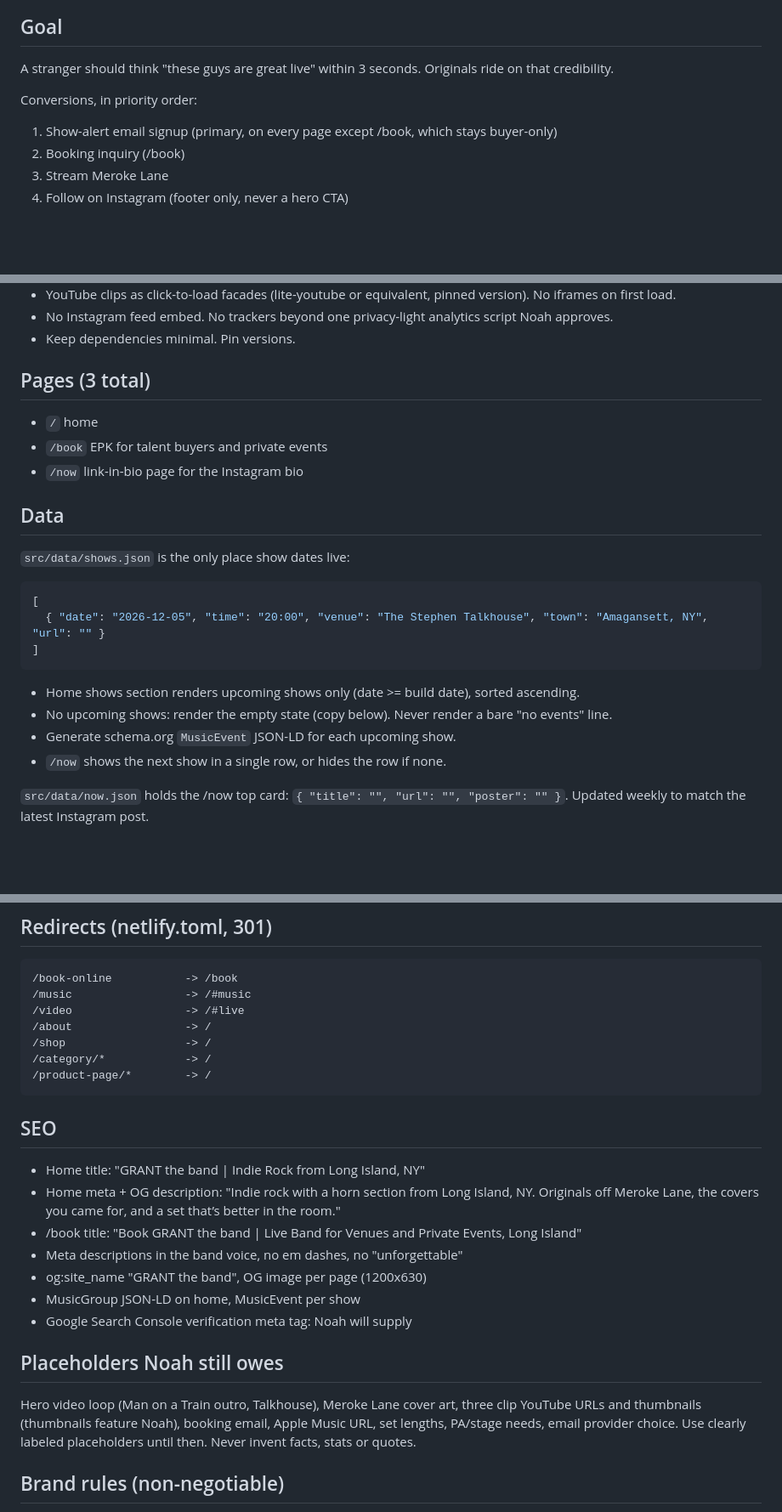
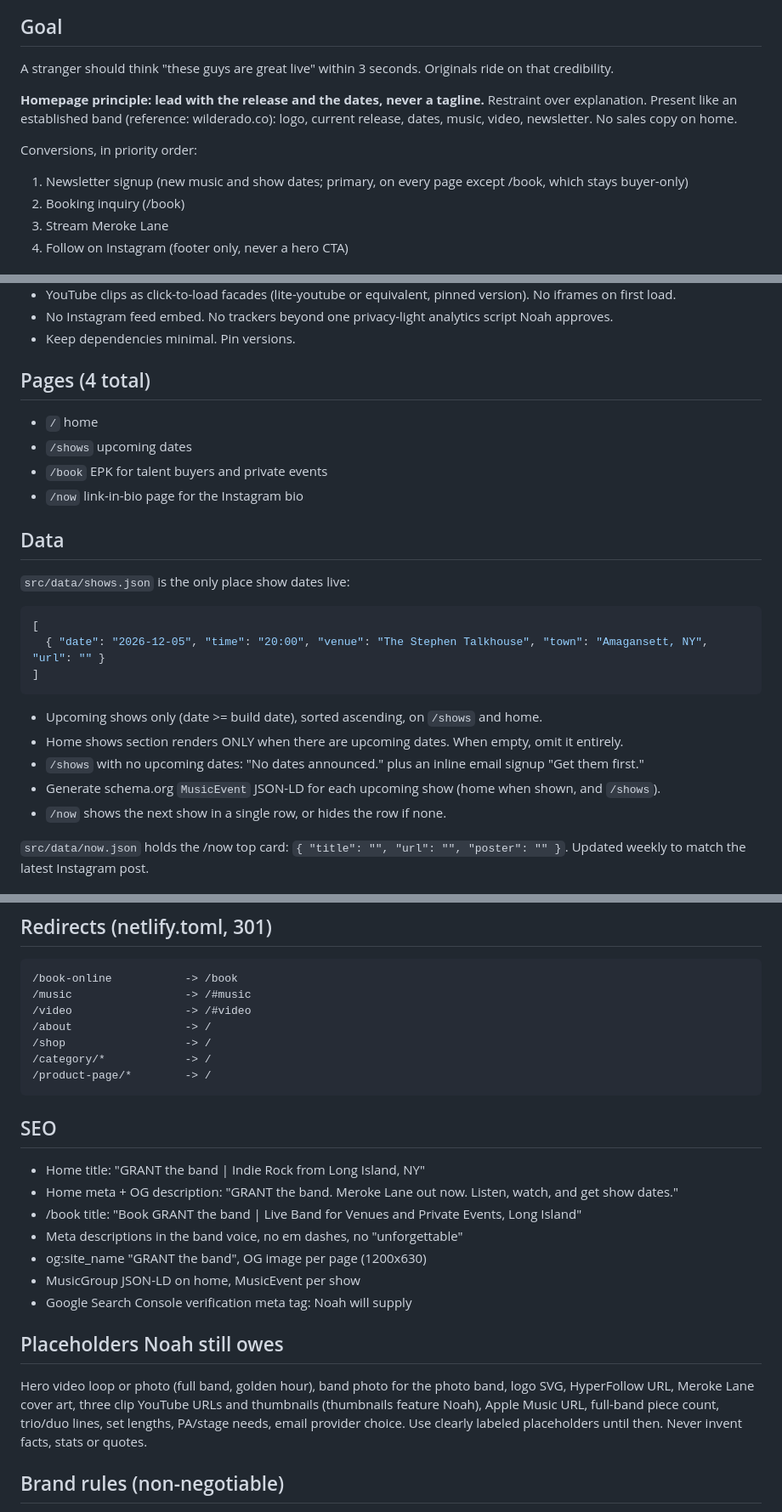
Before and after one commit to noahglevine/Grant-the-band-Website, a Markdown page: CLAUDE.md, 3 parts joined by grey strips. Shown at 85% size. Drawn GitHub-style; blank space fills up the shorter version.

````diff
--- a/CLAUDE.md
+++ b/CLAUDE.md
@@ -6,8 +6,10 @@ You are building and maintaining the website for GRANT the band, an indie rock b
 
 A stranger should think "these guys are great live" within 3 seconds. Originals ride on that credibility.
 
+**Homepage principle: lead with the release and the dates, never a tagline.** Restraint over explanation. Present like an established band (reference: wilderado.co): logo, current release, dates, music, video, newsletter. No sales copy on home.
+
 Conversions, in priority order:
-1. Show-alert email signup (primary, on every page except /book, which stays buyer-only)
+1. Newsletter signup (new music and show dates; primary, on every page except /book, which stays buyer-only)
 2. Booking inquiry (/book)
 3. Stream Meroke Lane
 4. Follow on Instagram (footer only, never a hero CTA)
@@ -24,9 +26,10 @@ Conversions, in priority order:
 - No Instagram feed embed. No trackers beyond one privacy-light analytics script Noah approves.
 - Keep dependencies minimal. Pin versions.
 
-## Pages (3 total)
+## Pages (4 total)
 
 - `/` home
+- `/shows` upcoming dates
 - `/book` EPK for talent buyers and private events
 - `/now` link-in-bio page for the Instagram bio
 
@@ -40,9 +43,10 @@ Conversions, in priority order:
 ]
 ```
 
-- Home shows section renders upcoming shows only (date >= build date), sorted ascending.
-- No upcoming shows: render the empty state (copy below). Never render a bare "no events" line.
-- Generate schema.org `MusicEvent` JSON-LD for each upcoming show.
+- Upcoming shows only (date >= build date), sorted ascending, on `/shows` and home.
+- Home shows section renders ONLY when there are upcoming dates. When empty, omit it entirely.
+- `/shows` with no upcoming dates: "No dates announced." plus an inline email signup "Get them first."
+- Generate schema.org `MusicEvent` JSON-LD for each upcoming show (home when shown, and `/shows`).
 - `/now` shows the next show in a single row, or hides the row if none.
 
 `src/data/now.json` holds the /now top card: `{ "title": "", "url": "", "poster": "" }`. Updated weekly to match the latest Instagram post.
@@ -134,7 +146,7 @@ Single phone-width column: wordmark, "Indie rock from Long Island. Better in the
 ```
 /book-online           -> /book
 /music                 -> /#music
-/video                 -> /#live
+/video                 -> /#video
 /about                 -> /
 /shop                  -> /
 /category/*            -> /
@@ -144,7 +156,7 @@ Single phone-width column: wordmark, "Indie rock from Long Island. Better in the
 ## SEO
 
 - Home title: "GRANT the band | Indie Rock from Long Island, NY"
-- Home meta + OG description: "Indie rock with a horn section from Long Island, NY. Originals off Meroke Lane, the covers you came for, and a set that’s better in the room."
+- Home meta + OG description: "GRANT the band. Meroke Lane out now. Listen, watch, and get show dates."
 - /book title: "Book GRANT the band | Live Band for Venues and Private Events, Long Island"
 - Meta descriptions in the band voice, no em dashes, no "unforgettable"
 - og:site_name "GRANT the band", OG image per page (1200x630)
@@ -153,7 +165,7 @@ Single phone-width column: wordmark, "Indie rock from Long Island. Better in the
 
 ## Placeholders Noah still owes
 
-Hero video loop (Man on a Train outro, Talkhouse), Meroke Lane cover art, three clip YouTube URLs and thumbnails (thumbnails feature Noah), booking email, Apple Music URL, set lengths, PA/stage needs, email provider choice. Use clearly labeled placeholders until then. Never invent facts, stats or quotes.
+Hero video loop or photo (full band, golden hour), band photo for the photo band, logo SVG, HyperFollow URL, Meroke Lane cover art, three clip YouTube URLs and thumbnails (thumbnails feature Noah), Apple Music URL, full-band piece count, trio/duo lines, set lengths, PA/stage needs, email provider choice. Use clearly labeled placeholders until then. Never invent facts, stats or quotes.
 
 ## Brand rules (non-negotiable)
 
````
Also changed, not shown: other parts of CLAUDE.md (+30 -22 lines).
